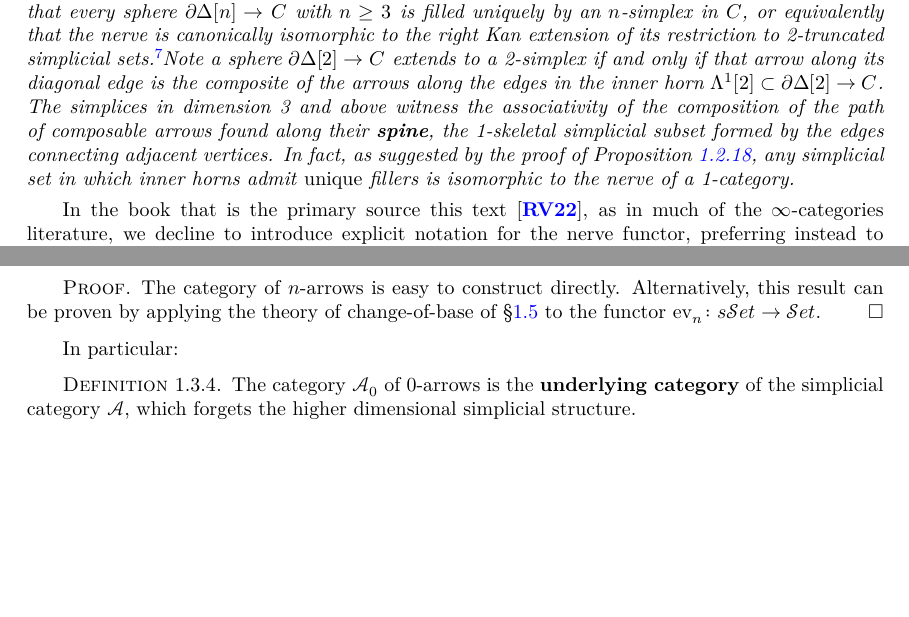
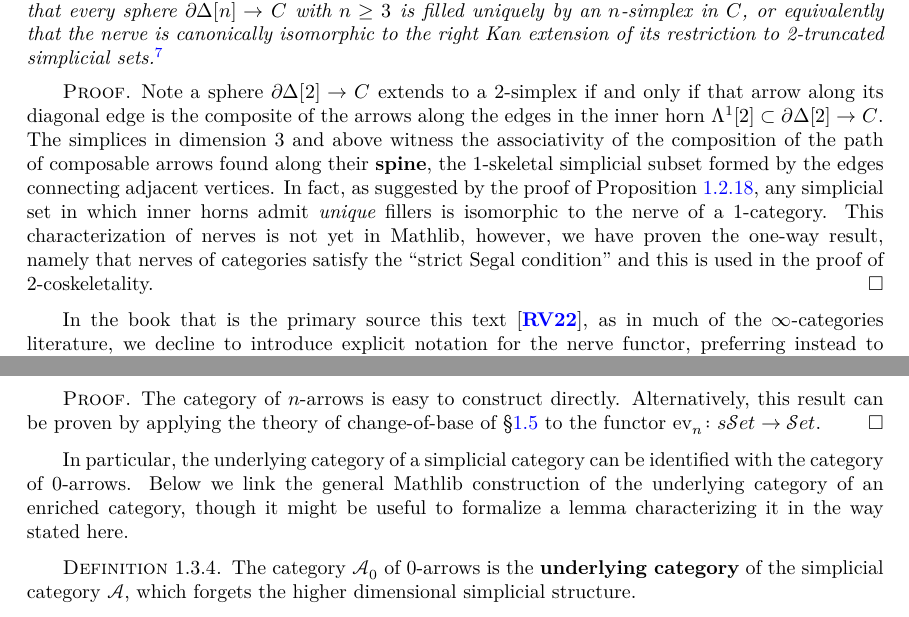
Before and after one commit to emilyriehl/infinity-cosmos, a LaTeX thesis (blueprint/src/print.tex, which reads blueprint/src/content.tex): two parts of pages 9 and 15 of 31, joined at a grey line, cut so that both start at the same text, the shorter picture padded with empty space. The pictures show the PDF file blueprint/src/print.pdf that the author committed with the source.

Commit message:
update blueprint

```diff
--- a/blueprint/src/content.tex
+++ b/blueprint/src/content.tex
@@ -217,8 +217,11 @@ Categories also provide examples of quasi-categories via the nerve construction.
   \leanok
   \uses{defn:nerve}
  The nerve of a category $C$ is \textbf{2-coskeletal} as a simplicial set, meaning that every sphere $\partial\Delta[n] \to C$ with $n \geq 3$ is filled uniquely by an $n$-simplex in $C$, or equivalently that the nerve is canonically isomorphic to the right Kan extension of its restriction to 2-truncated simplicial sets.\footnote{The equivalence between these two perspectives is non-obvious and makes use of Reedy category theory (see \cite[\S C.4-5]{RiehlVerity:2022eo}), which does not currently exist in Mathlib.}% (see Definition \ref{defn:sk-cosk}).
-  Note a sphere $\partial\Delta[2] \to C$ extends to a 2-simplex if and only if that arrow along its diagonal edge is the composite of the arrows along the edges in the inner horn $\Lambda^1[2] \subset \partial\Delta[2] \to C$. The simplices in dimension 3 and above witness the associativity of the composition of the path of composable arrows found along their  \textbf{spine}, the 1-skeletal simplicial subset formed by the edges connecting adjacent vertices. In fact, as suggested by the proof of Proposition \ref{prop:nerve-qcat}, any simplicial set in which inner horns admit \emph{unique} fillers is isomorphic to the nerve of a 1-category.% (see Exercise \ref{exc:nerve-characterization}).
  \end{proposition}
+\begin{proof}
+  \leanok
+  Note a sphere $\partial\Delta[2] \to C$ extends to a 2-simplex if and only if that arrow along its diagonal edge is the composite of the arrows along the edges in the inner horn $\Lambda^1[2] \subset \partial\Delta[2] \to C$. The simplices in dimension 3 and above witness the associativity of the composition of the path of composable arrows found along their  \textbf{spine}, the 1-skeletal simplicial subset formed by the edges connecting adjacent vertices. In fact, as suggested by the proof of Proposition \ref{prop:nerve-qcat}, any simplicial set in which inner horns admit \emph{unique} fillers is isomorphic to the nerve of a 1-category. This characterization of nerves is not yet in Mathlib, however, we have proven the one-way result, namely that nerves of categories satisfy the ``strict Segal condition'' and this is used in the proof of 2-coskeletality.
+\end{proof} % (see Exercise \ref{exc:nerve-characterization}).
 
  In the book that is the primary source this text \cite{RiehlVerity:2022eo}, as in much of the $\infty$-categories literature, we decline to introduce explicit notation for the nerve functor, preferring instead to identify 1-categories with their nerves. As we shall discover the theory of 1-categories extends to $\infty$-categories modeled as quasi-categories in such a way that the restriction of each $\infty$-categorical concept along the nerve embedding recovers the corresponding 1-categorical concept. For instance, the standard simplex $\Delta[n]$ is isomorphic to the nerve of the ordinal category $\catnone$, and we frequently adopt the latter notation --- writing $\catone \coloneq \Delta[0]$, $\cattwo \coloneq \Delta[1]$, $\catthree \coloneq \Delta[2]$, and so on --- to suggest the correct categorical intuition. However, Mathlib notates nerves explicitly, so at some point this document should be adapted to follow that convention.
 
@@ -581,9 +585,10 @@ the $n$-arrows assemble into the arrows of an ordinary category $\cA_n$ with the
 The category of $n$-arrows is easy to construct directly. Alternatively, this result can be proven by applying the theory of change-of-base of \S\ref{sec:change-of-base} to the functor $\textup{ev}_n \colon \sSet \to \Set$.
 \end{proof}
 
-In particular:
-\begin{definition}\label{defn:underlying-cat}
-  \uses{lem:cat-of-n-arrows}
+In particular, the underlying category of a simplicial category can be identified with the category of $0$-arrows. Below we link the general Mathlib construction of the underlying category of an enriched category, though it might be useful to formalize a lemma characterizing it in the way stated here.
+
+\begin{definition}\label{defn:underlying-cat}\uses{defn:simplicial-category}
+  \lean{CategoryTheory.categoryForgetEnrichment}\leanok
 The category $\cA_0$ of 0-arrows is the \textbf{underlying category} of the simplicial category $\cA$, which forgets the higher dimensional simplicial structure.
 \end{definition}
 
```
Also changed, not shown: blueprint/src/print.pdf, blueprint/src/content.tex (3 more changed lines).
